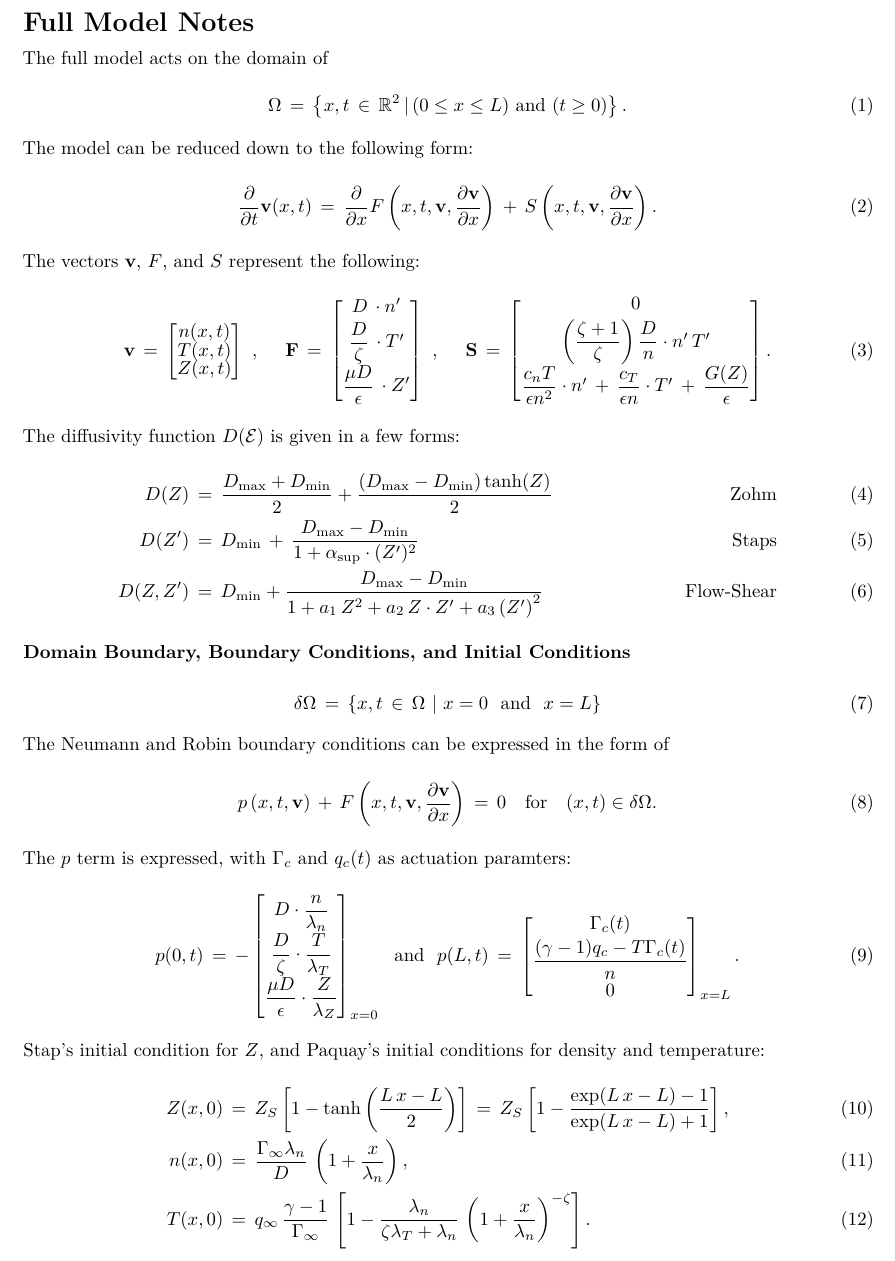
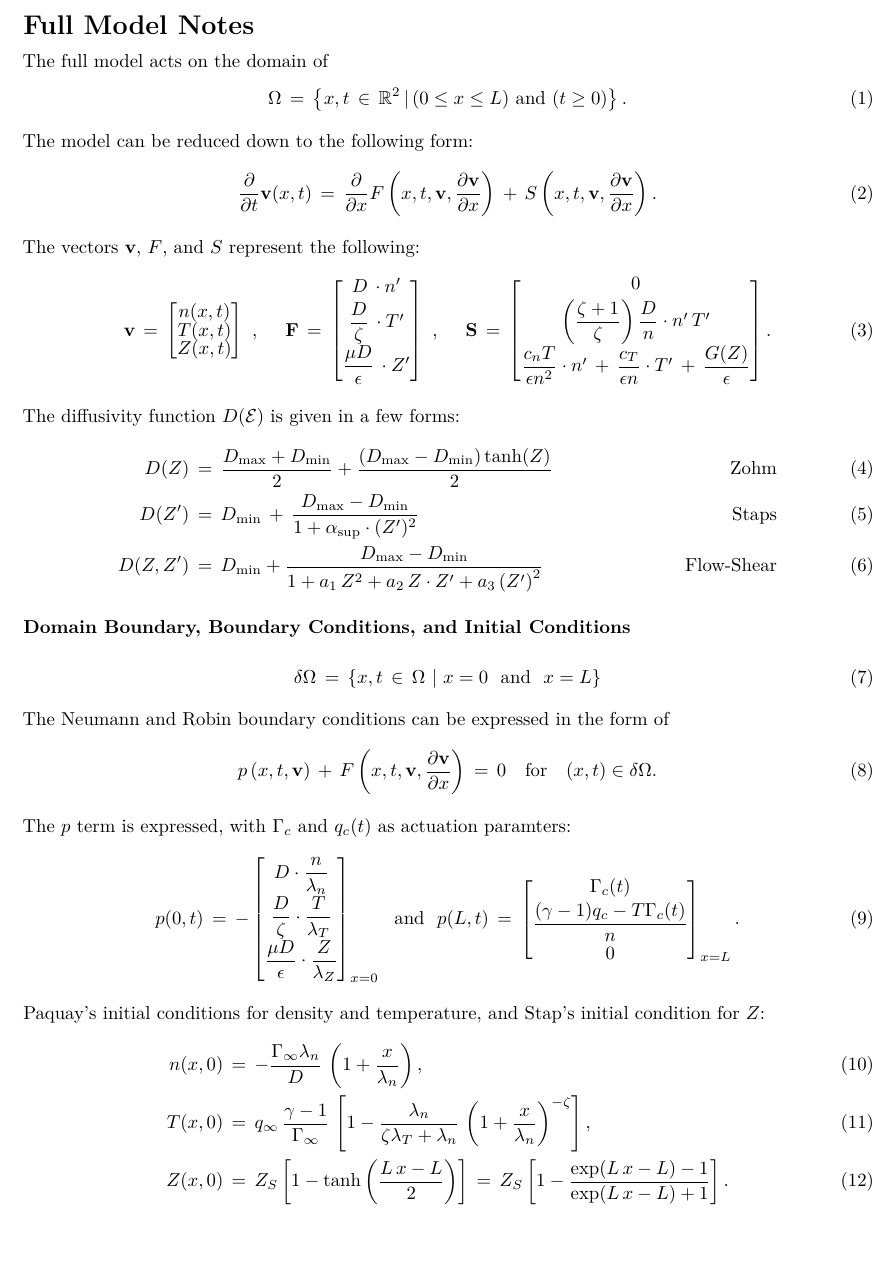
Before and after one commit to kablondino/Graduation_Project, a LaTeX document (My_Notes/Full_Model_Notes.tex): part of page 1 of 2, cut so that both start at the same text, the shorter picture padded with empty space. Compiled offline with pdfLaTeX.

Commit message:
Negative sign in boundary!

```diff
--- a/My_Notes/Full_Model_Notes.tex
+++ b/My_Notes/Full_Model_Notes.tex
@@ -1,3 +1,6 @@
+\PassOptionsToPackage{unicode=true}{hyperref} % options for packages loaded elsewhere
+\PassOptionsToPackage{hyphens}{url}
+%
 \documentclass[a4paper,10pt]{article}
 \usepackage{fullpage}
 \usepackage[nodisplayskipstretch]{setspace}
@@ -9,12 +12,9 @@
 \ifnum 0\ifxetex 1\fi\ifluatex 1\fi=0 % if pdftex
   \usepackage[T1]{fontenc}
   \usepackage[utf8]{inputenc}
+  \usepackage{textcomp} % provides euro and other symbols
 \else % if luatex or xelatex
-  \ifxetex
-    \usepackage{mathspec}
-  \else
-    \usepackage{fontspec}
-  \fi
+  \usepackage{unicode-math}
   \defaultfontfeatures{Ligatures=TeX,Scale=MatchLowercase}
 \fi
 % use upquote if available, for straight quotes in verbatim environments
@@ -60,22 +59,18 @@
 
 \begin{document}
 
-\section{Full Model Notes}\label{full-model-notes}
+\hypertarget{full-model-notes}{%
+\section{Full Model Notes}\label{full-model-notes}}
 
-The full model acts on the domain of
-
-\begin{align}
+The full model acts on the domain of \begin{align}
     \Omega \,=\, \left\{x, t \,\in\, \mathbb{R}^2 \,|\, (0 \leq x \leq L) ~\text{and}~ (t \geq 0)\right\}.
 \end{align}
 
-The model can be reduced down to the following form:
-
-\begin{align}
+The model can be reduced down to the following form: \begin{align}
     \dfrac{\partial}{\partial t} \mathbf{v}(x,t) \,=\, \dfrac{\partial}{\partial x} F\left(x, t, \mathbf{v}, \dfrac{\partial\mathbf{v}}{\partial x}\right) \,+\, S\left(x, t, \mathbf{v}, \dfrac{\partial\mathbf{v}}{\partial x}\right).
 \end{align}
 
 The vectors \(\mathbf{v}\), \(F\), and \(S\) represent the following:
-
 \begin{align}
 \mathbf{v} \,=\,\begin{bmatrix} n(x, t) \\ T(x, t) \\ Z(x, t) \end{bmatrix}~,~~~~
 \mathbf{F} \,=\, \begin{bmatrix}
@@ -91,31 +86,27 @@ The vectors \(\mathbf{v}\), \(F\), and \(S\) represent the following:
 \end{align}
 
 The diffusivity function \(D(\mathcal{E})\) is given in a few forms:
-
 \begin{align}
     D(Z) \,&=\, \dfrac{D_\text{max} + D_\text{min}}{2} + \dfrac{(D_\text{max} - D_\text{min})\tanh(Z)}{2} ~~~~~~ &\text{Zohm} \\
     D(Z^\prime) \,&=\, D_\text{min} \,+\, \dfrac{D_\text{max} - D_\text{min}}{1 + \alpha_\text{sup}\cdot(Z^\prime)^2} ~~~~~~ &\text{Staps} \\
     D(Z, Z^\prime) \,&=\, D_\text{min} + \dfrac{D_\text{max} - D_\text{min}}{1 + a_1\,Z^2 + a_2\,Z \cdot Z^\prime + a_3\left(Z^\prime\right)^2} ~~~~~~ &\text{Flow-Shear}
 \end{align}
 
+\hypertarget{domain-boundary-boundary-conditions-and-initial-conditions}{%
 \subsubsection{Domain Boundary, Boundary Conditions, and Initial
-Conditions}\label{domain-boundary-boundary-conditions-and-initial-conditions}
+Conditions}\label{domain-boundary-boundary-conditions-and-initial-conditions}}
 
 \begin{align}
     \delta \Omega \,=\, \left\{x, t \,\in\, \Omega ~|~ x = 0 ~~\text{and}~~ x = L\right\}
 \end{align}
 
 The Neumann and Robin boundary conditions can be expressed in the form
-of
-
-\begin{align}
+of \begin{align}
     p\left(x, t, \mathbf{v}\right) \,+\, F\left(x, t, \mathbf{v}, \dfrac{\partial\mathbf{v}}{\partial x}\right) \,=\, 0 ~~~ \text{for} ~~~ (x, t) \in \delta\Omega.
 \end{align}
 
 The \(p\) term is expressed, with \(\Gamma_c\) and \(q_c(t)\) as
-actuation paramters:
-
-\begin{align}
+actuation paramters: \begin{align}
 p(0, t) \,=\, -\begin{bmatrix}
                 D \cdot \dfrac{n}{\lambda_n}\\[2ex]
                 \dfrac{D}{\zeta} \cdot \dfrac{T}{\lambda_T} \\[2ex]
@@ -129,12 +120,10 @@ p(L, t) \,=\, \begin{bmatrix}
                 \end{bmatrix}_{x = L}.
 \end{align}
 
-Stap's initial condition for \(Z\), and Paquay's initial conditions for
-density and temperature:
-
-\begin{align}
-    Z(x,0) \,&=\, Z_S\left[1 - \tanh\left(\dfrac{L\,x - L}{2}\right)\right] \,=\, Z_S\left[1 - \frac{\exp(L\,x - L) - 1}{\exp(L\,x - L) + 1}\right], \\
-    n(x,0) \,&=\, \dfrac{\Gamma_\infty \lambda_n}{D} \, \left(1 + \frac{x}{\lambda_n}\right), \\
-    T(x,0) \,&=\, q_\infty \, \dfrac{\gamma - 1}{\Gamma_\infty} \, \left[1 - \frac{\lambda_n}{\zeta \lambda_T + \lambda_n} \, \left(1 + \frac{x}{\lambda_n}\right)^{-\zeta}\right].
+Paquay's initial conditions for density and temperature, and Stap's
+initial condition for \(Z\): \begin{align}
+    n(x,0) \,&=\, -\dfrac{\Gamma_\infty \lambda_n}{D} \, \left(1 + \frac{x}{\lambda_n}\right), \\
+    T(x,0) \,&=\, q_\infty \, \dfrac{\gamma - 1}{\Gamma_\infty} \, \left[1 - \frac{\lambda_n}{\zeta \lambda_T + \lambda_n} \, \left(1 + \frac{x}{\lambda_n}\right)^{-\zeta}\right], \\
+    Z(x,0) \,&=\, Z_S\left[1 - \tanh\left(\dfrac{L\,x - L}{2}\right)\right] \,=\, Z_S\left[1 - \frac{\exp(L\,x - L) - 1}{\exp(L\,x - L) + 1}\right].
 \end{align}
 
```
Also changed, not shown: My_Notes/Full_Model_Notes.tex (20 more changed lines), 1 other file.
